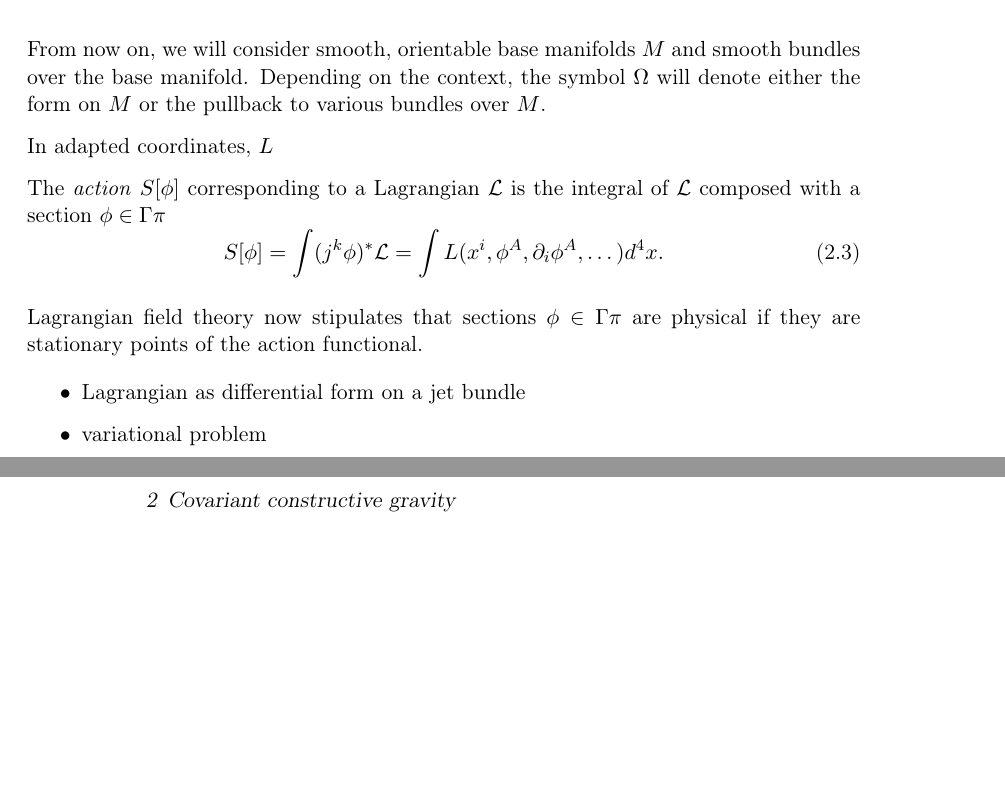
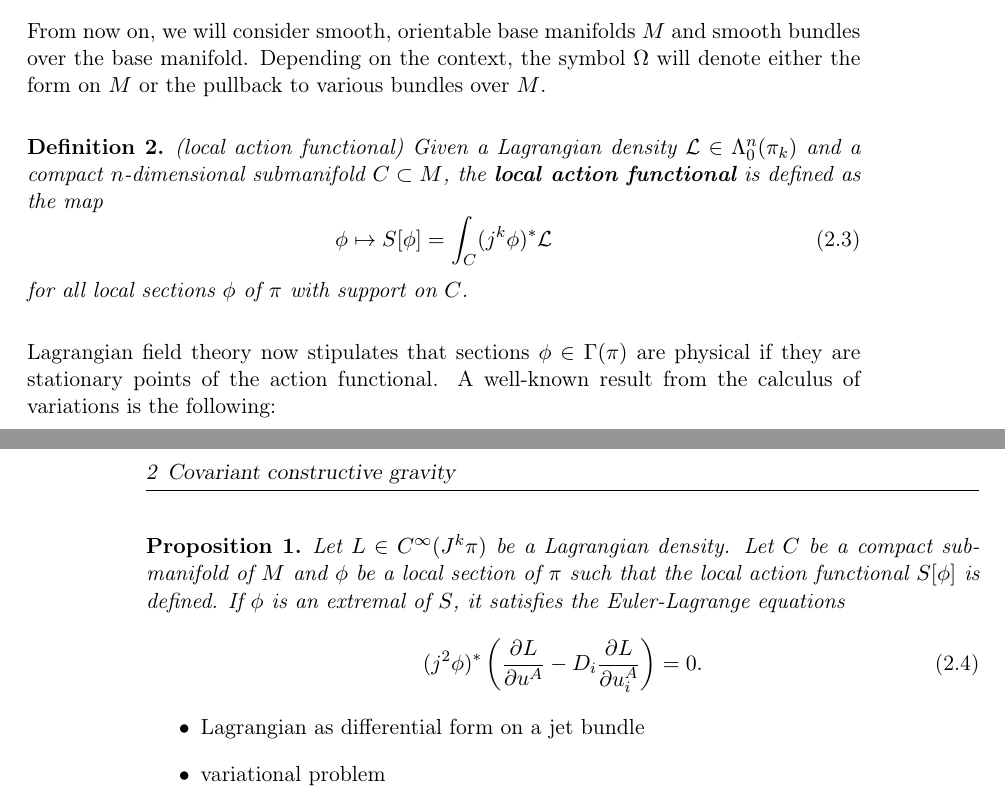
Before and after one commit to nilsalex/phd-thesis, a LaTeX thesis (latex/main.tex, which reads latex/chapters/chapter02.tex, latex/includes/preamble.tex): two parts of pages 7 and 8 of 18, joined at a grey line, cut so that both start at the same text, the shorter picture padded with empty space. Compiled offline with pdfLaTeX.

Commit message:
euler-lagrange equations

```diff
--- a/latex/chapters/chapter02.tex
+++ b/latex/chapters/chapter02.tex
@@ -19,14 +19,24 @@ the space of horizontal $n$-forms on the $k$-th-order jet bundle $\pi_k$ of $\pi
 
 From now on, we will consider smooth, orientable base manifolds $M$ and smooth bundles over the base manifold. Depending on the context, the symbol $\Omega$ will denote either the form on $M$ or the pullback to various bundles over $M$.
 
-In adapted coordinates, $L$
+\begin{definition}{(local action functional)}
+  Given a Lagrangian density $\mathcal L \in \Lambda^n_0(\pi_k)$ and a compact $n$-dimensional submanifold $C \subset M$, the \textbf{local action functional} is defined as the map
+  \begin{equation}
+    \phi \mapsto S\lbrack\phi\rbrack = \int_C (j^k\phi)^\ast\mathcal L
+  \end{equation}
+for all local sections $\phi$ of $\pi$ with support on $C$.
+\end{definition}
 
-The \emph{action} $S\lbrack\phi\rbrack$ corresponding to a Lagrangian $\mathcal L$ is the integral of $\mathcal L$ composed with a section $\phi\in\Gamma\pi$
-\begin{equation}
-  S\lbrack\phi\rbrack = \int (j^k\phi)^\ast \mathcal L = \int L(x^i, \phi^A, \partial_i\phi^A, \dots) d^4x.
-\end{equation}
+Lagrangian field theory now stipulates that sections $\phi\in\Gamma(\pi)$ are physical if they are stationary points of the action functional. A well-known result from the calculus of variations is the following:
 
-Lagrangian field theory now stipulates that sections $\phi\in\Gamma\pi$ are physical if they are stationary points of the action functional.
+\begin{proposition}
+  Let $L\in C^\infty(J^k\pi)$ be a Lagrangian density. Let $C$ be a compact submanifold of $M$ and $\phi$ be a local section of $\pi$ such that the local action functional $S\lbrack\phi\rbrack$ is defined. If $\phi$ is an extremal of $S$, it satisfies the Euler-Lagrange equations
+  \begin{equation}
+    (j^2\phi)^\ast\left( \frac{\partial L}{\partial u^A} - D_i \frac{\partial L}{\partial u^A_i} \right) = 0.
+  \end{equation}
+\end{proposition}
+
+
 
 \begin{itemize}
 \item Lagrangian as differential form on a jet bundle
--- a/latex/includes/preamble.tex
+++ b/latex/includes/preamble.tex
@@ -10,3 +10,4 @@
 \usepackage{amsthm}
 
 \newtheorem{definition}{Definition}
+\newtheorem{proposition}{Proposition}
```
